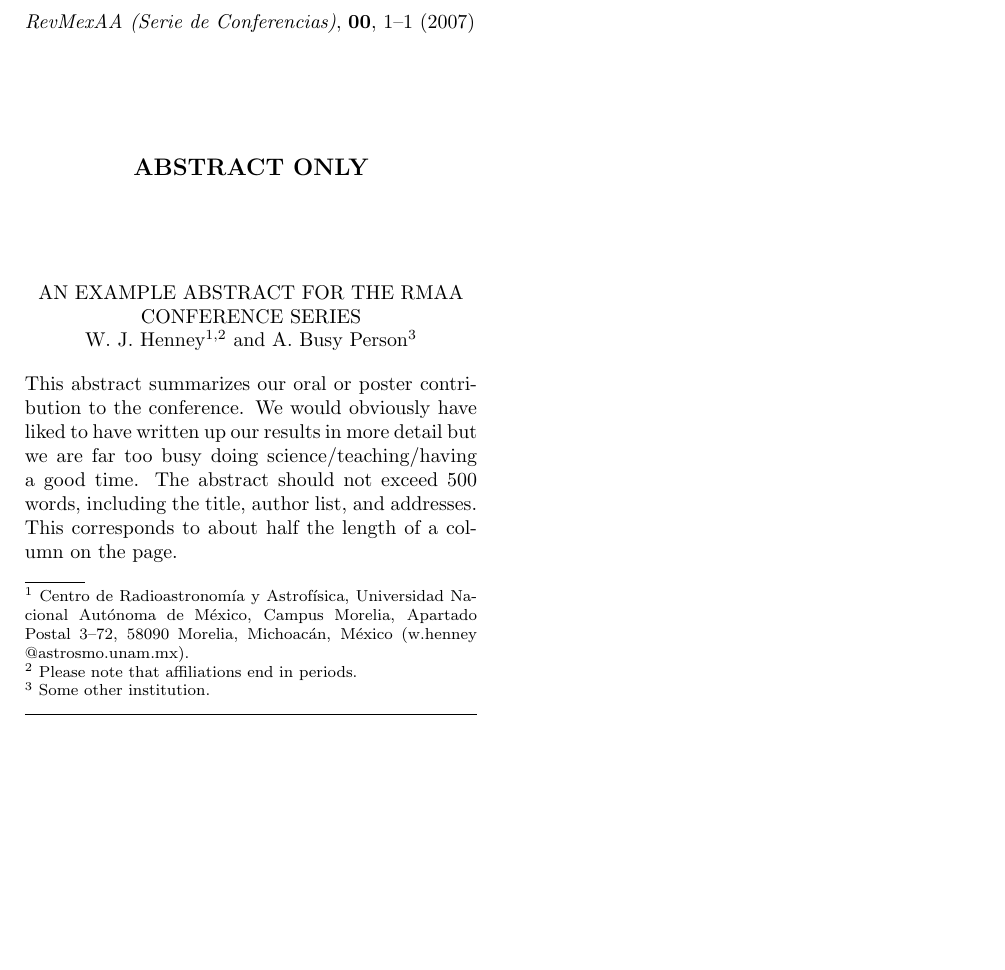
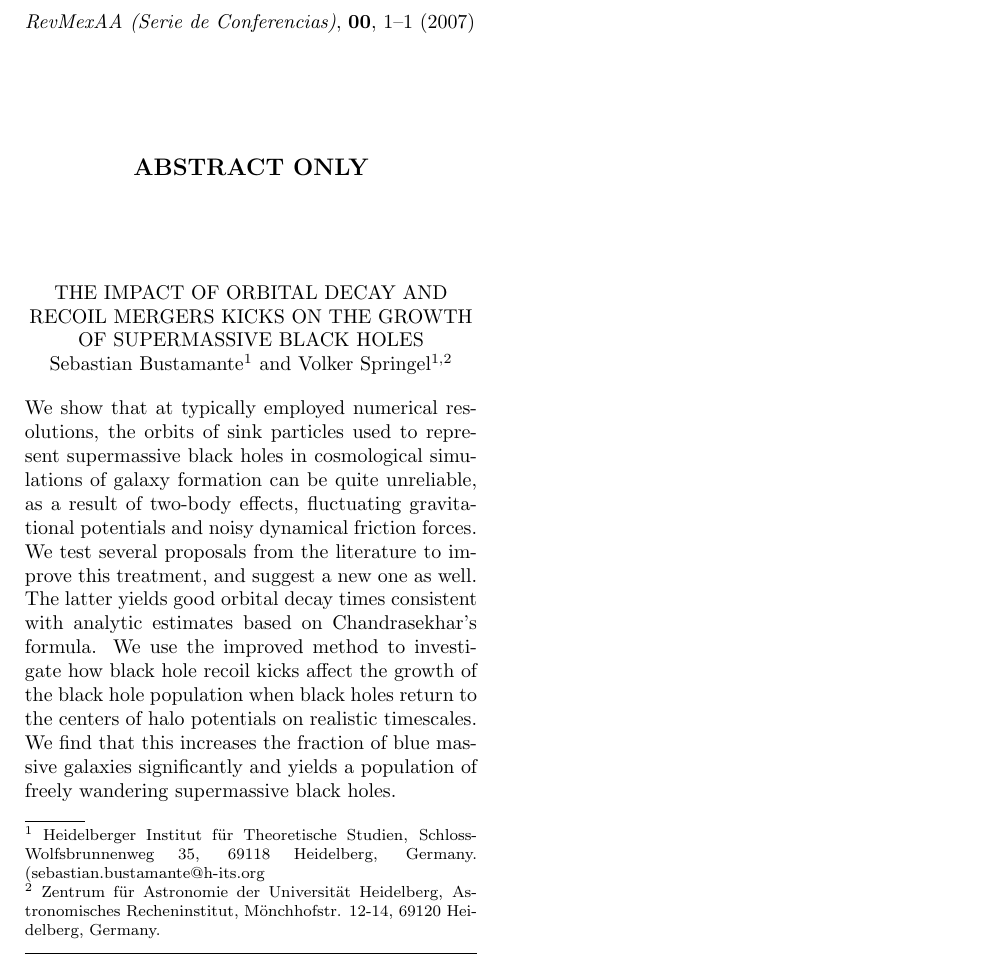
Before and after one commit to astroandes/LARIM2016, a LaTeX paper (Bustamante-talk.tex): part of the page, cut so that both start at the same text, the shorter picture padded with empty space. Compiled offline with pdfLaTeX; a LaTeX package or settings file that is missing is left out.

Commit message:
Updated Bustamante Talk
Abstract to be sent to LARIM16

```diff
--- a/Bustamante-talk.tex
+++ b/Bustamante-talk.tex
@@ -6,33 +6,40 @@
 \begin{document}
 \begin{abstracts}[Abstract only]
 
-  \title{An Example Abstract for the RMAA Conference Series}
+  \title{The impact of orbital decay and recoil mergers kicks on the growth of
+  supermassive black holes}
 
-  \author{W. J. Henney\altaffilmark{1,2} and A. Busy Person\altaffilmark{3}}
+  \author{Sebastian Bustamante\altaffilmark{1} and Volker Springel\altaffilmark{1,2}}
 
-  \altaffiltext{1}{Centro de Radioastronom\'\i{}a y Astrof\'\i{}sica,
-    Universidad Nacional Aut\'onoma de M\'exico, Campus Morelia,
-    Apartado Postal 3--72, 58090 Morelia, Michoac\'an, M\'exico
-    (w.henney\D{}@astrosmo.\D{}unam.\D{}mx).}
+  \altaffiltext{1}{Heidelberger Institut f\"{u}r Theoretische Studien,
+  Schloss-Wolfsbrunnenweg 35, 69118 Heidelberg, Germany.
+    (sebastian.bustamante\D{}@h-its.\D{}org}
 
-  \altaffiltext{2}{Please note that affiliations end in periods.}
-
-  \altaffiltext{3}{Some other institution.}
+  \altaffiltext{2}{Zentrum f\"ur Astronomie der Universit\"at Heidelberg,
+  Astronomisches Recheninstitut, M\"{o}nchhofstr. 12-14, 69120
+  Heidelberg, Germany.}
 
   % List of authors used to construct table of contents
-  \listofauthors{W. J. Henney \& A. Busy Person}
+  \listofauthors{S. Bustamante \& V. Springel}
   % Each author in Surname, Initials format, used in generating Author
   % Index entries.
-  \indexauthor{Henney, W. J.}
-  \indexauthor{Busy Person, A.}
+  \indexauthor{Bustamante, S.}
+  \indexauthor{Springel, V.}
 
-  \abstract{ This abstract summarizes our oral or poster contribution
-    to the conference. We would obviously have liked to have written
-    up our results in more detail but we are far too busy doing
-    science/teaching/having a good time. The abstract should not
-    exceed 500 words, including the title, author list, and
-    addresses. This corresponds to about half the length of a column
-    on the page.  }
+  \abstract{ We show that at typically employed numerical resolutions,
+  the orbits of sink particles used to represent supermassive black
+  holes in cosmological simulations of galaxy formation can be quite
+  unreliable, as a result of two-body effects, fluctuating
+  gravitational potentials and noisy dynamical friction forces. We
+  test several proposals from the literature to improve this
+  treatment, and suggest a new one as well. The latter yields good
+  orbital decay times consistent with analytic estimates based on
+  Chandrasekhar's formula. We use the improved method to investigate
+  how black hole recoil kicks affect the growth of the black hole
+  population when black holes return to the centers of halo potentials
+  on realistic timescales. We find that this increases the fraction of
+  blue massive galaxies significantly and yields a population of
+  freely wandering supermassive black holes. }
 
 \end{abstracts}
 \end{document}
```
